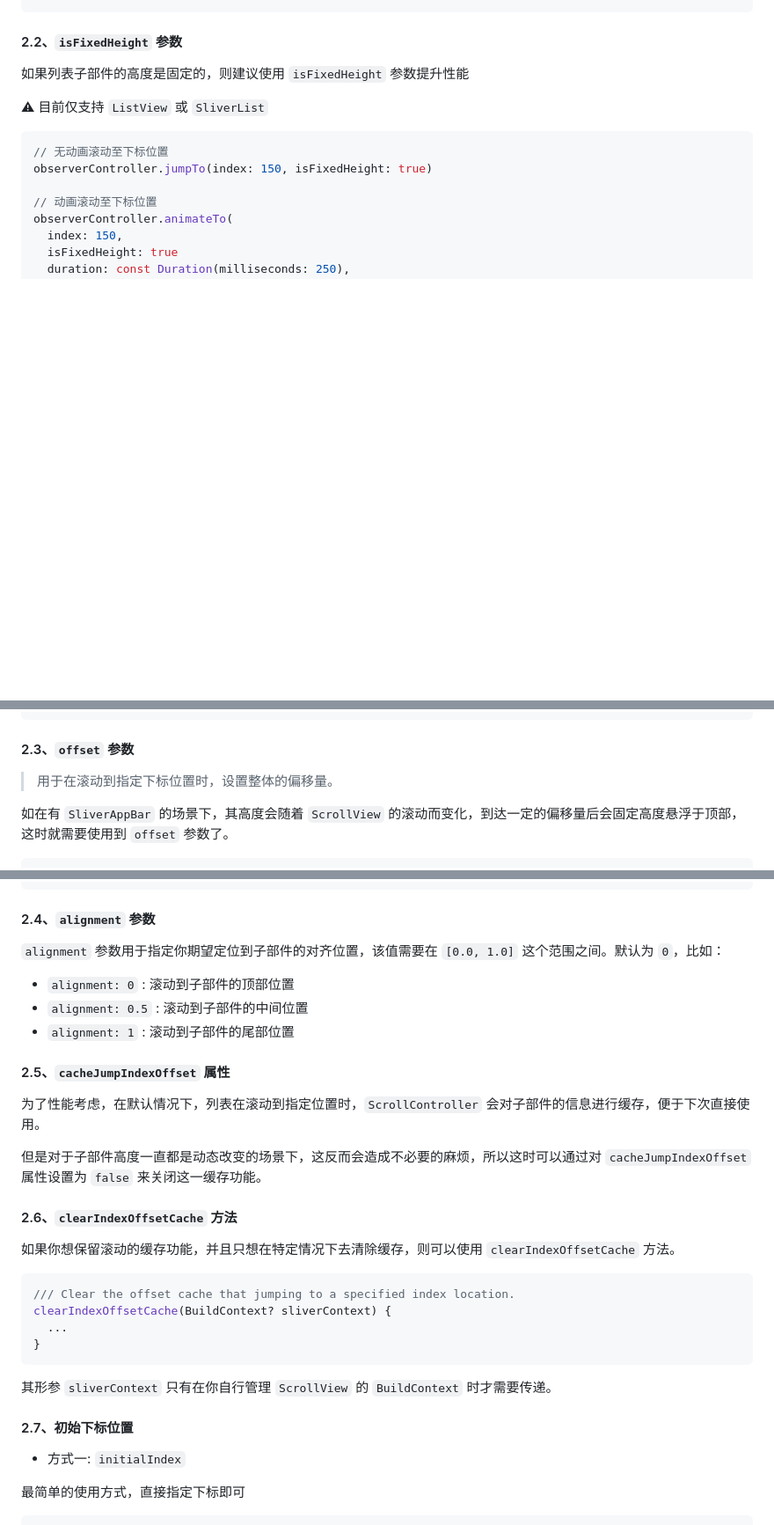
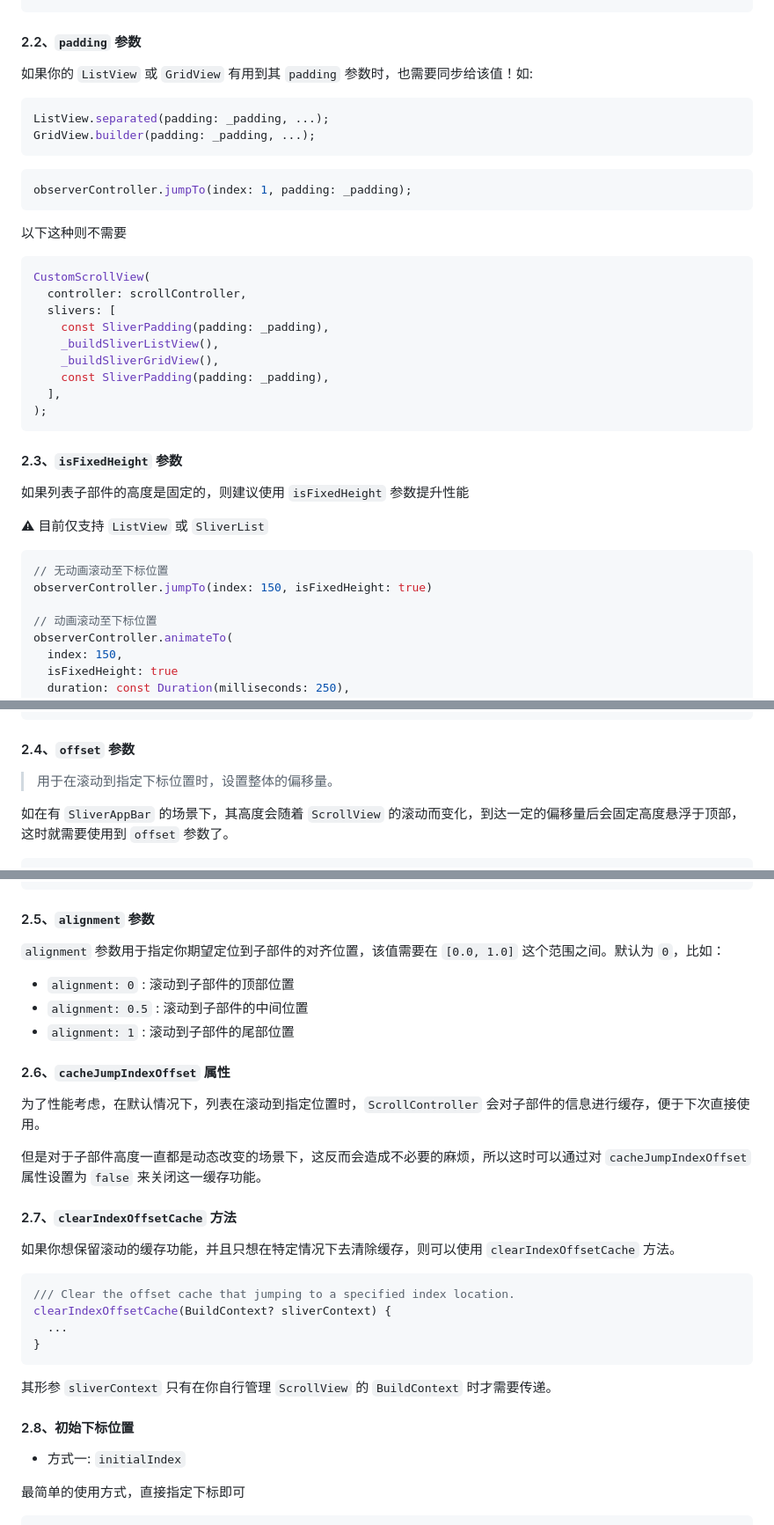
Before and after one commit to fluttercandies/flutter_scrollview_observer, a Markdown page: README-zh.md, 3 parts joined by grey strips. Shown at 88% size. GitHub-like rendering; blank space fills up the shorter version.

````diff
--- a/README-zh.md
+++ b/README-zh.md
@@ -252,7 +252,34 @@ observerController.animateTo(
   curve: Curves.ease,
 );
 ```
-#### 2.2、`isFixedHeight` 参数
+
+#### 2.2、`padding` 参数
+
+如果你的 `ListView` 或 `GridView` 有用到其 `padding` 参数时，也需要同步给该值！如:
+
+```dart
+ListView.separated(padding: _padding, ...);
+GridView.builder(padding: _padding, ...);
+```
+
+```dart
+observerController.jumpTo(index: 1, padding: _padding);
+```
+
+以下这种则不需要
+```dart
+CustomScrollView(
+  controller: scrollController,
+  slivers: [
+    const SliverPadding(padding: _padding),
+    _buildSliverListView(),
+    _buildSliverGridView(),
+    const SliverPadding(padding: _padding),
+  ],
+);
+```
+
+#### 2.3、`isFixedHeight` 参数
 
 如果列表子部件的高度是固定的，则建议使用 `isFixedHeight` 参数提升性能
 
@@ -302,7 +329,7 @@ observerController.animateTo(
 );
 ```
 
-#### 2.3、`offset` 参数
+#### 2.4、`offset` 参数
 
 > 用于在滚动到指定下标位置时，设置整体的偏移量。
 
@@ -334,7 +361,7 @@ observerController.animateTo(
 );
 ```
 
-#### 2.4、`alignment` 参数
+#### 2.5、`alignment` 参数
 
 `alignment` 参数用于指定你期望定位到子部件的对齐位置，该值需要在 `[0.0, 1.0]` 这个范围之间。默认为 `0`，比如：
 
@@ -342,13 +369,13 @@ observerController.animateTo(
 - `alignment: 0.5` : 滚动到子部件的中间位置
 - `alignment: 1` : 滚动到子部件的尾部位置
 
-#### 2.5、`cacheJumpIndexOffset` 属性
+#### 2.6、`cacheJumpIndexOffset` 属性
 
 为了性能考虑，在默认情况下，列表在滚动到指定位置时，`ScrollController` 会对子部件的信息进行缓存，便于下次直接使用。
 
 但是对于子部件高度一直都是动态改变的场景下，这反而会造成不必要的麻烦，所以这时可以通过对 `cacheJumpIndexOffset` 属性设置为 `false` 来关闭这一缓存功能。
 
-#### 2.6、`clearIndexOffsetCache` 方法
+#### 2.7、`clearIndexOffsetCache` 方法
 
 如果你想保留滚动的缓存功能，并且只想在特定情况下去清除缓存，则可以使用 `clearIndexOffsetCache` 方法。
 
@@ -361,7 +388,7 @@ clearIndexOffsetCache(BuildContext? sliverContext) {
 
 其形参 `sliverContext` 只有在你自行管理 `ScrollView` 的 `BuildContext` 时才需要传递。
 
-#### 2.7、初始下标位置
+#### 2.8、初始下标位置
 
 - 方式一: `initialIndex`
 
````
Also changed, not shown: other parts of README-zh.md (+2 -0 lines), README.md (+34 -6 lines).
